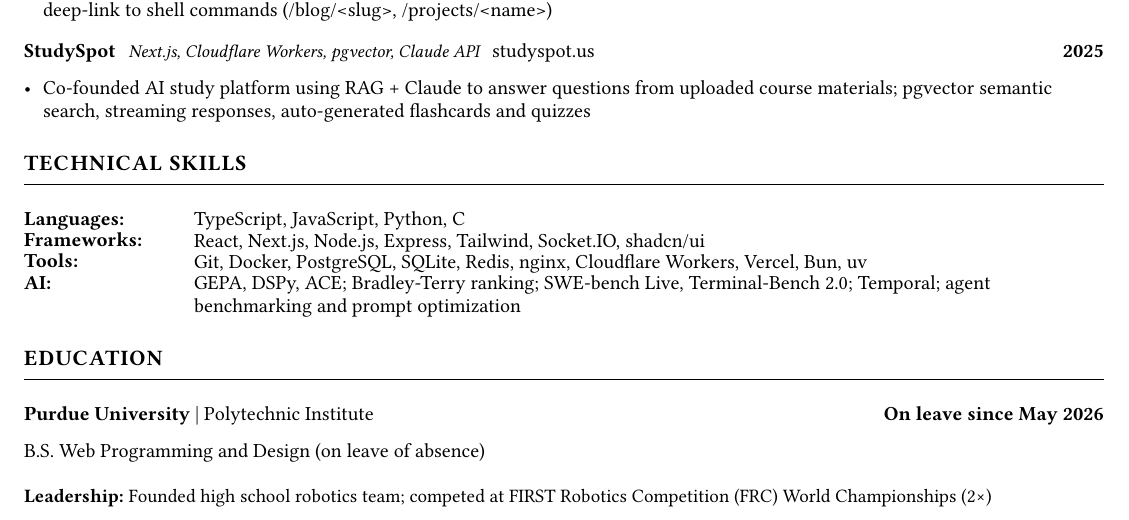
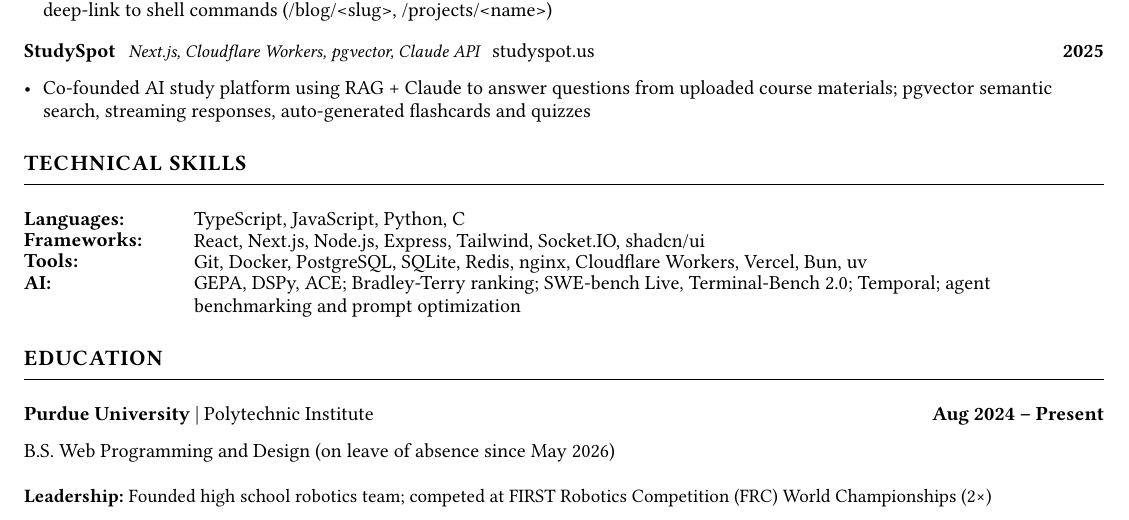
Before and after one commit to twaldin/resume, a Typst document (resume.typ): part of the page, cut so that both start at the same text. The pictures show the PDF file resume.pdf that the author committed with the source.

Commit message:
Add Purdue enrollment dates (Aug 2024 – Present, leave since May 2026)

```diff
--- a/resume.typ
+++ b/resume.typ
@@ -97,9 +97,9 @@
 
 #entry(
   [*Purdue University* | Polytechnic Institute],
-  [*On leave since May 2026*],
+  [*Aug 2024 -- Present*],
 )
-B.S. Web Programming and Design (on leave of absence)
+B.S. Web Programming and Design (on leave of absence since May 2026)
 
 #v(4pt)
 #text(size: 9.5pt)[*Leadership:* Founded high school robotics team; competed at FIRST Robotics Competition (FRC) World Championships (2#sym.times)]
```
Also changed, not shown: resume.pdf.
